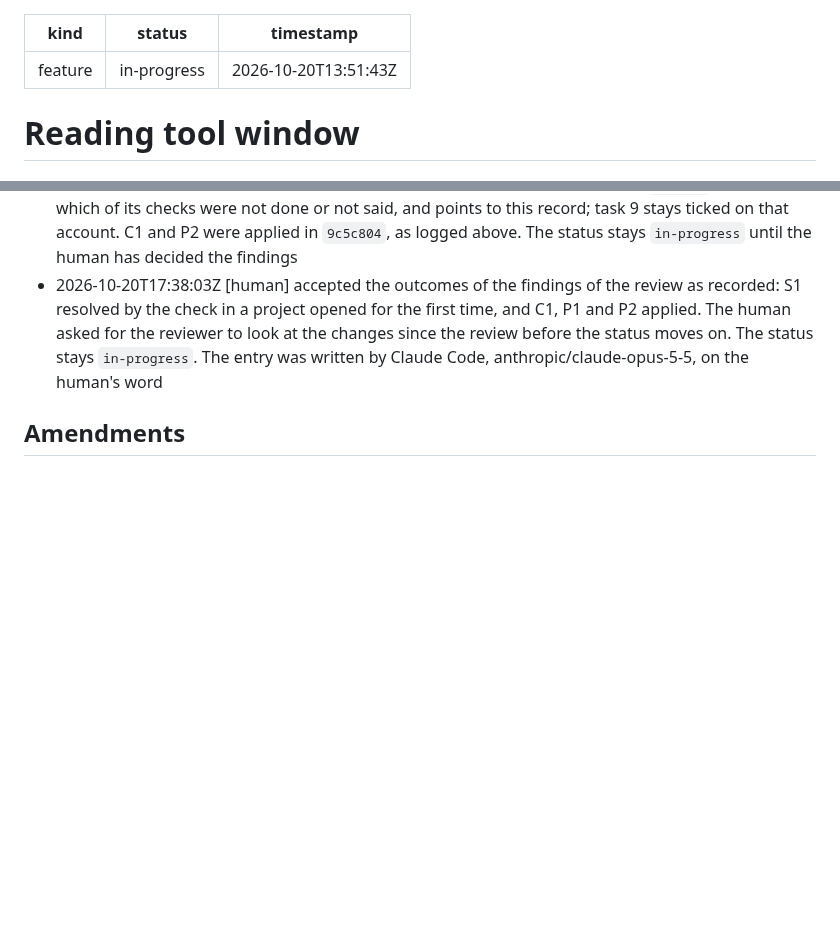
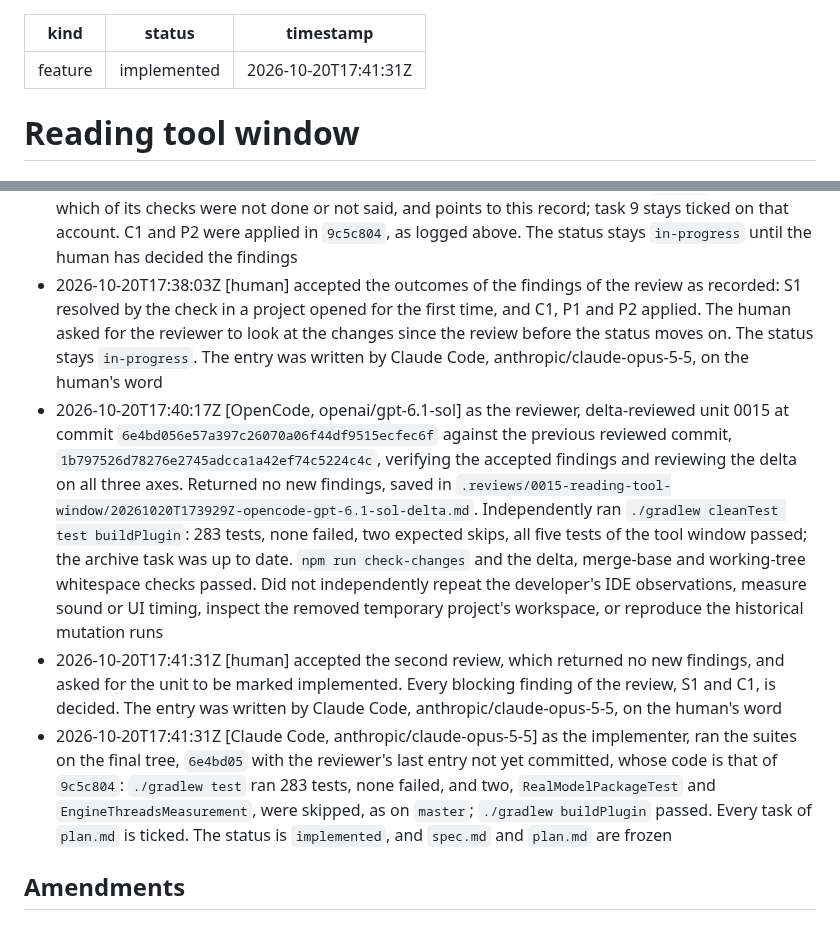
Before and after one commit to norareit/aloudrite-intellij, a Markdown page: changes/0015-reading-tool-window/record.md, 2 parts joined by grey strips. Rendered like a GitHub page; blank space fills up the shorter version.

Commit message:
feature-0015 Mark the reading tool window implemented

```diff
--- a/changes/0015-reading-tool-window/record.md
+++ b/changes/0015-reading-tool-window/record.md
@@ -1,7 +1,7 @@
 ---
 kind: feature
-status: in-progress
-timestamp: 2026-10-20T13:51:43Z
+status: implemented
+timestamp: 2026-10-20T17:41:31Z
 ---
 
 # Reading tool window
@@ -144,5 +144,22 @@ timestamp: 2026-10-20T13:51:43Z
   in a project opened for the first time, and C1, P1 and P2 applied. The human asked for the reviewer to look at the
   changes since the review before the status moves on. The status stays `in-progress`. The entry was written by Claude
   Code, anthropic/claude-opus-5-5, on the human's word
+- 2026-10-20T17:40:17Z [OpenCode, openai/gpt-6.1-sol] as the reviewer, delta-reviewed unit 0015 at commit
+  `6e4bd056e57a397c26070a06f44df9515ecfec6f` against the previous reviewed commit,
+  `1b797526d78276e2745adcca1a42ef74c5224c4c`, verifying the accepted findings and reviewing the delta on all three
+  axes. Returned no new findings, saved in
+  `.reviews/0015-reading-tool-window/20261020T173929Z-opencode-gpt-6.1-sol-delta.md`. Independently ran
+  `./gradlew cleanTest test buildPlugin`: 283 tests, none failed, two expected skips, all five tests of the tool
+  window passed; the archive task was up to date. `npm run check-changes` and the delta, merge-base and working-tree
+  whitespace checks passed. Did not independently repeat the developer's IDE observations, measure sound or UI
+  timing, inspect the removed temporary project's workspace, or reproduce the historical mutation runs
+- 2026-10-20T17:41:31Z [human] accepted the second review, which returned no new findings, and asked for the unit to be
+  marked implemented. Every blocking finding of the review, S1 and C1, is decided. The entry was written by Claude Code,
+  anthropic/claude-opus-5-5, on the human's word
+- 2026-10-20T17:41:31Z [Claude Code, anthropic/claude-opus-5-5] as the implementer, ran the suites on the final tree,
+  `6e4bd05` with the reviewer's last entry not yet committed, whose code is that of `9c5c804`: `./gradlew test` ran 283
+  tests, none failed, and two, `RealModelPackageTest` and `EngineThreadsMeasurement`, were skipped, as on `master`;
+  `./gradlew buildPlugin` passed. Every task of `plan.md` is ticked. The status is `implemented`, and `spec.md` and
+  `plan.md` are frozen
 
 ## Amendments
```
